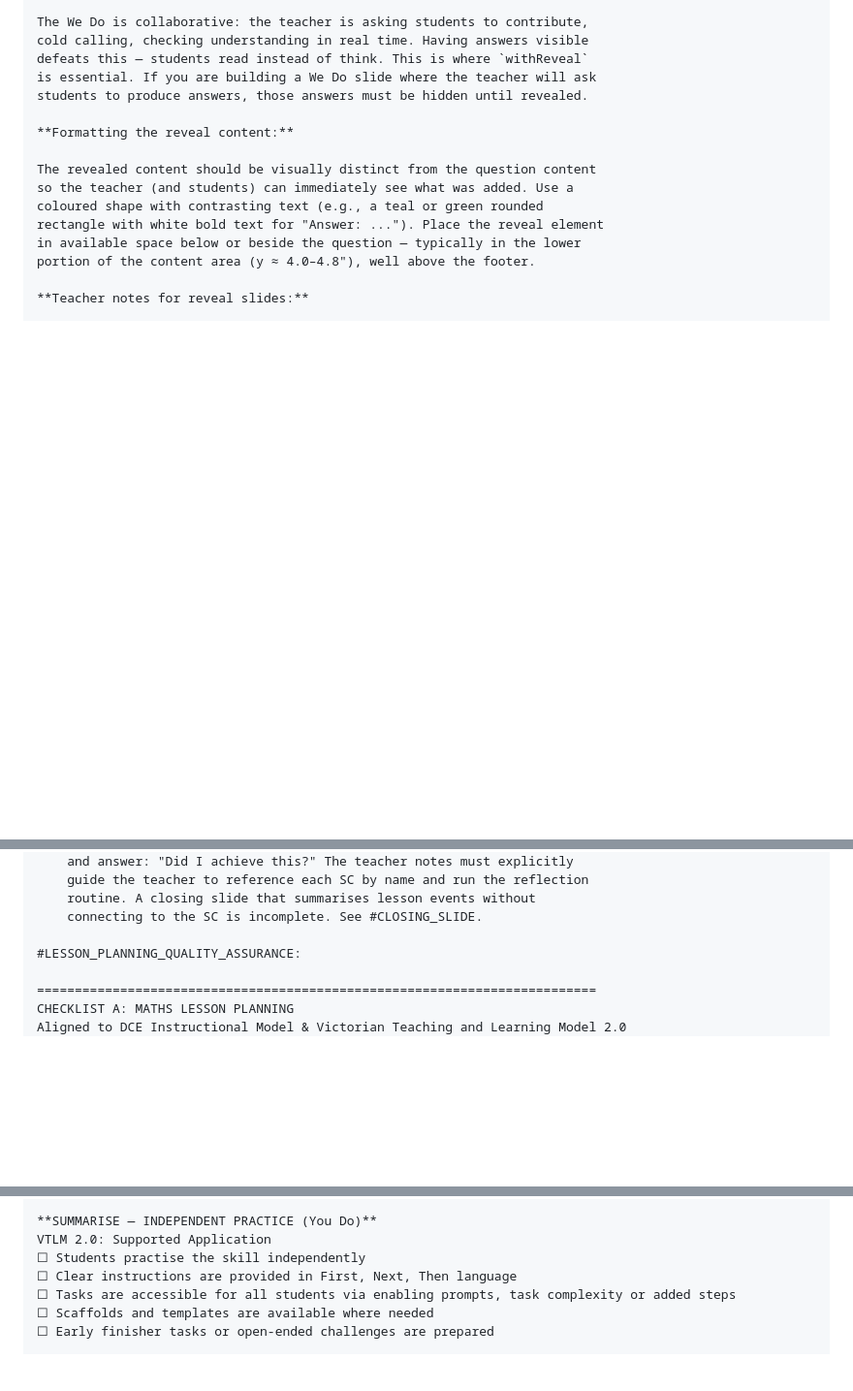
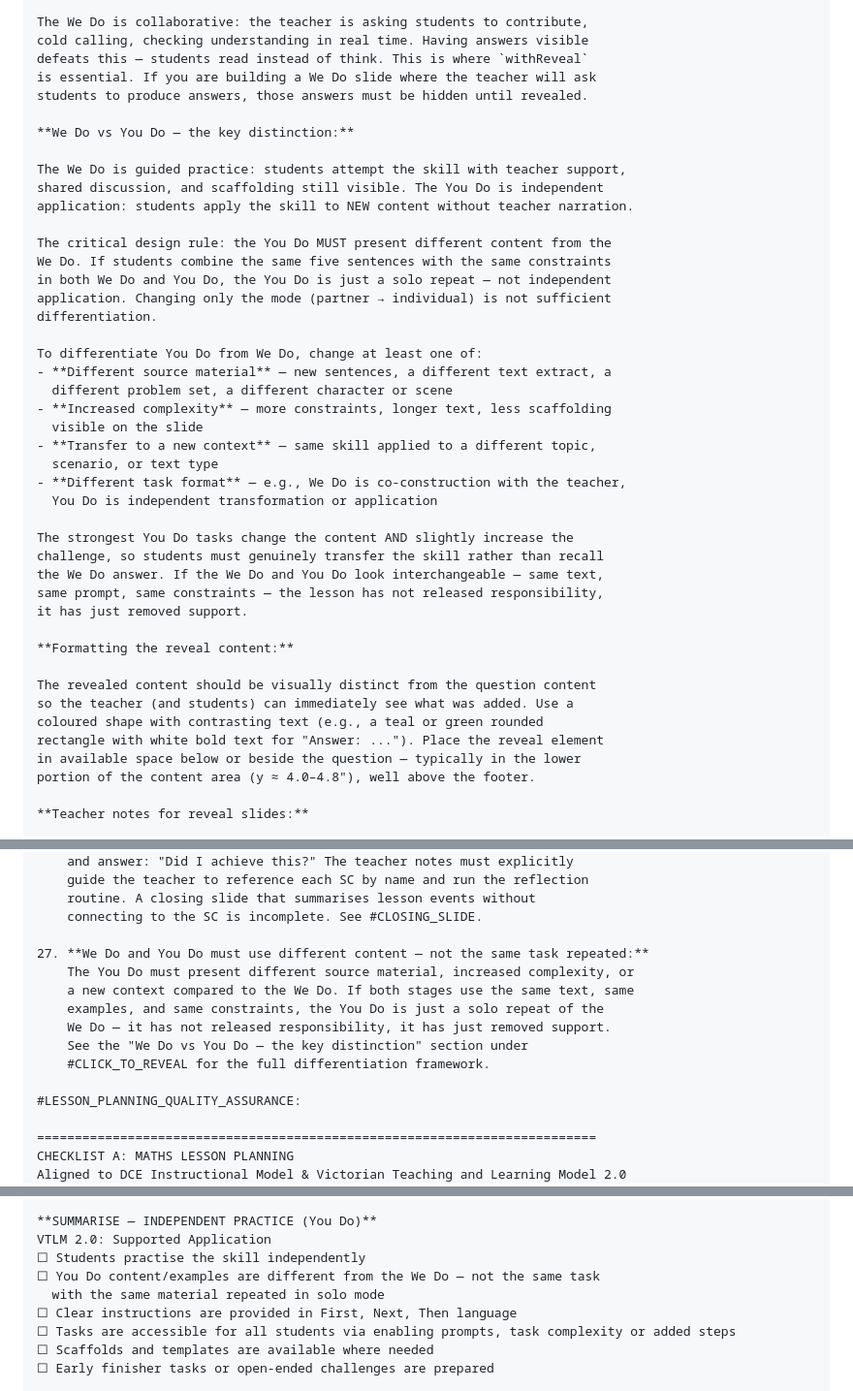
Before and after one commit to hookey13/claudepowerpoints, a Markdown page: megapromptlean.md, 3 parts joined by grey strips. Shown at 97% size. Rendered like a GitHub page; blank space fills up the shorter version.

Commit message:
Add We Do vs You Do content differentiation rule to megaprompt
Lesson 17 (War Horse) had identical content in both We Do and You Do —
same 5 Friedrich sentences with the same constraints. Adds Rule 27,
a new guidance section, and a QA checklist item to prevent this: the
You Do must use different source material, increased complexity, or a
new context — not just switch from partner to solo mode.

Co-Authored-By: Claude Opus 4.6 (1M context) <noreply@anthropic.com>

```diff
--- a/megapromptlean.md
+++ b/megapromptlean.md
@@ -1069,6 +1069,34 @@ cold calling, checking understanding in real time. Having answers visible
 defeats this — students read instead of think. This is where `withReveal`
 is essential. If you are building a We Do slide where the teacher will ask
 students to produce answers, those answers must be hidden until revealed.
+
+**We Do vs You Do — the key distinction:**
+
+The We Do is guided practice: students attempt the skill with teacher support,
+shared discussion, and scaffolding still visible. The You Do is independent
+application: students apply the skill to NEW content without teacher narration.
+
+The critical design rule: the You Do MUST present different content from the
+We Do. If students combine the same five sentences with the same constraints
+in both We Do and You Do, the You Do is just a solo repeat — not independent
+application. Changing only the mode (partner → individual) is not sufficient
+differentiation.
+
+To differentiate You Do from We Do, change at least one of:
+- **Different source material** — new sentences, a different text extract, a
+  different problem set, a different character or scene
+- **Increased complexity** — more constraints, longer text, less scaffolding
+  visible on the slide
+- **Transfer to a new context** — same skill applied to a different topic,
+  scenario, or text type
+- **Different task format** — e.g., We Do is co-construction with the teacher,
+  You Do is independent transformation or application
+
+The strongest You Do tasks change the content AND slightly increase the
+challenge, so students must genuinely transfer the skill rather than recall
+the We Do answer. If the We Do and You Do look interchangeable — same text,
+same prompt, same constraints — the lesson has not released responsibility,
+it has just removed support.
 
 **Formatting the reveal content:**
 
@@ -2104,6 +2132,14 @@ Follow this systematic approach when providing guidance:
     routine. A closing slide that summarises lesson events without
     connecting to the SC is incomplete. See #CLOSING_SLIDE.
 
+27. **We Do and You Do must use different content — not the same task repeated:**
+    The You Do must present different source material, increased complexity, or
+    a new context compared to the We Do. If both stages use the same text, same
+    examples, and same constraints, the You Do is just a solo repeat of the
+    We Do — it has not released responsibility, it has just removed support.
+    See the "We Do vs You Do — the key distinction" section under
+    #CLICK_TO_REVEAL for the full differentiation framework.
+
 #LESSON_PLANNING_QUALITY_ASSURANCE:
 
 ==========================================================================
@@ -2196,6 +2232,8 @@ VTLM 2.0: Monitor Progress (Check for Understanding)
 **SUMMARISE — INDEPENDENT PRACTICE (You Do)**
 VTLM 2.0: Supported Application
 ☐ Students practise the skill independently
+☐ You Do content/examples are different from the We Do — not the same task
+  with the same material repeated in solo mode
 ☐ Clear instructions are provided in First, Next, Then language
 ☐ Tasks are accessible for all students via enabling prompts, task complexity or added steps
 ☐ Scaffolds and templates are available where needed
```
